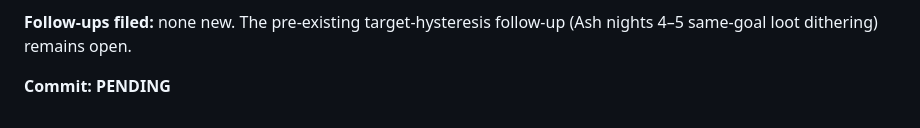
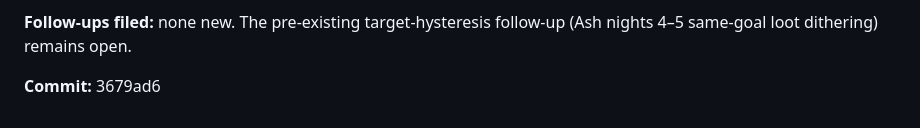
Before and after one commit to in5devilinspace/bmad-game, a Markdown page: docs/loop-log.md, the part around the change. Rendered like a GitHub page.

Commit message:
docs(loop-log): record commit hash for the test-integrity iteration
Co-Authored-By: Claude Opus 4.8 (1M context) <noreply@anthropic.com>

```diff
--- a/docs/loop-log.md
+++ b/docs/loop-log.md
@@ -46,4 +46,4 @@ Append-only record of the no-human-in-the-loop improvement cycle. One entry per
 
 **Follow-ups filed:** none new. The pre-existing target-hysteresis follow-up (Ash nights 4–5 same-goal loot dithering) remains open.
 
-**Commit:** __PENDING__
+**Commit:** 3679ad6
```
